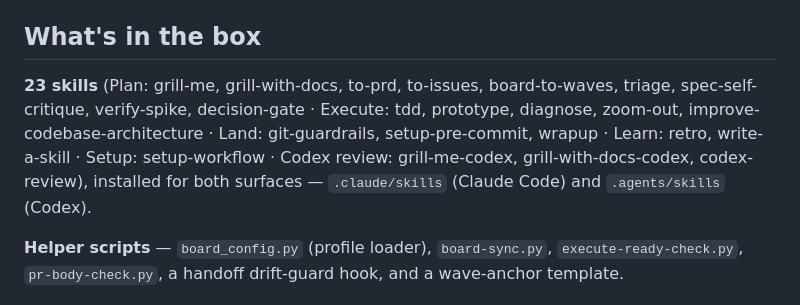
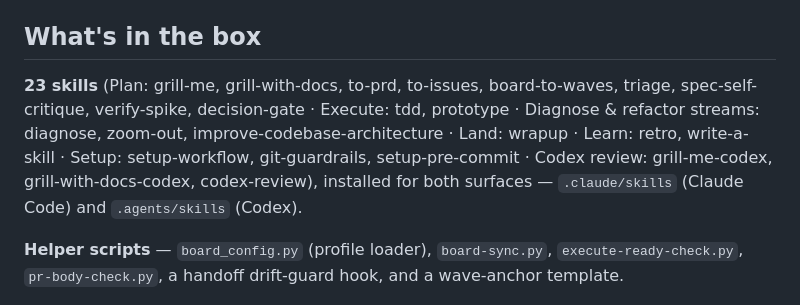
Before and after one commit to iKon85/agent-workflow-kit, a Markdown page: README.md, the part around one of its changes. Drawn GitHub-style.

```diff
--- a/README.md
+++ b/README.md
@@ -219,10 +233,11 @@ still reference. Flags: `--force` (overwrite pre-existing files on `init`),
 ## What's in the box
 
 **23 skills** (Plan: grill-me, grill-with-docs, to-prd, to-issues, board-to-waves,
-triage, spec-self-critique, verify-spike, decision-gate · Execute: tdd, prototype, diagnose, zoom-out,
-improve-codebase-architecture · Land: git-guardrails, setup-pre-commit, wrapup ·
-Learn: retro, write-a-skill · Setup: setup-workflow · Codex review: grill-me-codex,
-grill-with-docs-codex, codex-review), installed for both surfaces — `.claude/skills`
+triage, spec-self-critique, verify-spike, decision-gate · Execute: tdd, prototype ·
+Diagnose & refactor streams: diagnose, zoom-out, improve-codebase-architecture ·
+Land: wrapup · Learn: retro, write-a-skill · Setup: setup-workflow, git-guardrails,
+setup-pre-commit · Codex review: grill-me-codex, grill-with-docs-codex, codex-review),
+installed for both surfaces — `.claude/skills`
 (Claude Code) and `.agents/skills` (Codex).
 
 **Helper scripts** — `board_config.py` (profile loader), `board-sync.py`,
```
Also changed, not shown: other parts of README.md (+19 -5 lines), docs/workflow.png.
